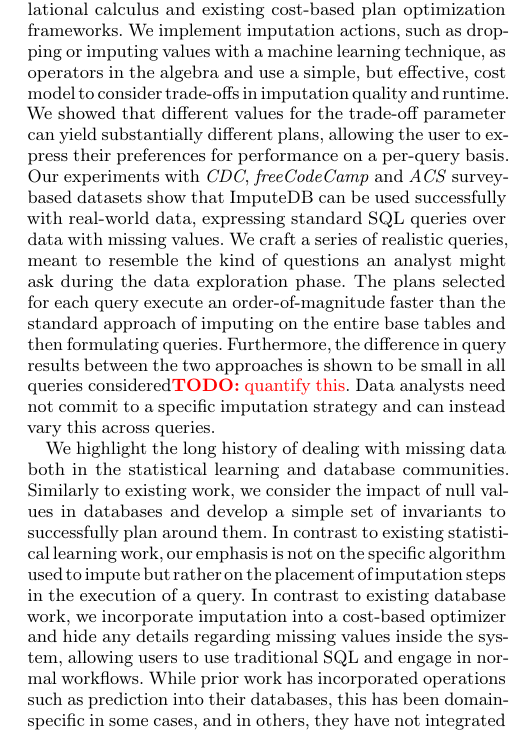
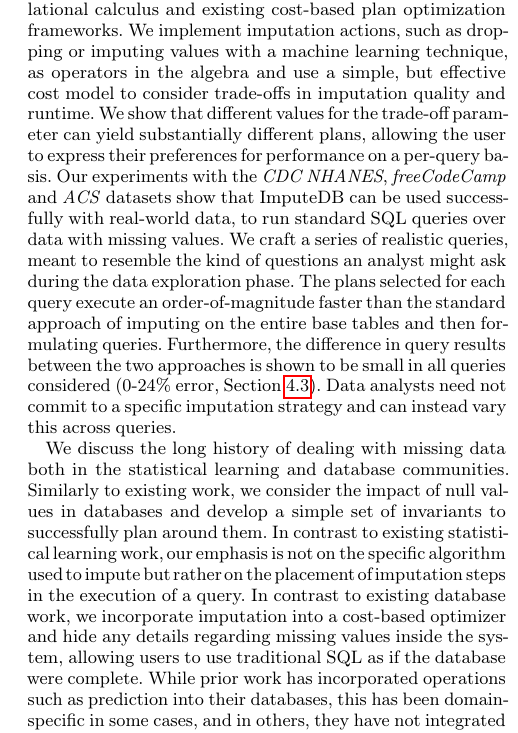
Before and after one commit to mitdbg/imputedb, a LaTeX document (paper/main.tex, which reads paper/conclusion.tex): part of one column of page 11 of 12, cut so that both start at the same text. Compiled offline with pdfLaTeX.

Commit message:
paper: cleanup and remove todo in conclusion

```diff
--- a/paper/conclusion.tex
+++ b/paper/conclusion.tex
@@ -1,24 +1,24 @@
 \section{Conclusion}
 Our evaluation of \ProjectName{} shows that missing values and their imputation can be successfully integrated into the relational calculus and
 existing cost-based plan optimization frameworks. We implement imputation actions, such as dropping or imputing values with a machine
-learning technique, as operators in the algebra and use a simple, but effective, cost model to consider trade-offs in
-imputation quality and runtime. We showed that different values for the trade-off parameter can yield substantially
+learning technique, as operators in the algebra and use a simple, but effective cost model to consider trade-offs in
+imputation quality and runtime. We show that different values for the trade-off parameter can yield substantially
 different plans, allowing the user to express their preferences for performance on a per-query basis.
-Our experiments with \textit{CDC}, \textit{freeCodeCamp} and \textit{ACS} survey-based datasets
-show that \ProjectName{} can be used successfully with real-world data, expressing standard SQL queries over data with missing values.
+Our experiments with the \textit{CDC NHANES}, \textit{freeCodeCamp} and \textit{ACS} datasets
+show that \ProjectName{} can be used successfully with real-world data, to run standard SQL queries over data with missing values.
 We craft a series of realistic queries, meant to resemble the kind of questions an analyst might ask during
 the data exploration phase. The plans selected for each query execute an order-of-magnitude faster than
  the standard approach of imputing on the entire base tables and
 then formulating queries. Furthermore, the difference in query results between the two approaches is
-shown to be small in all queries considered\todo{quantify this}. Data analysts need not commit to a specific imputation strategy and can instead
+shown to be small in all queries considered (0-\highsmapealphaoneexacs\% error, \Cref{sec:results}). Data analysts need not commit to a specific imputation strategy and can instead
 vary this across queries.
 
-We highlight the long history of dealing with missing data both in the statistical learning and database communities.
+We discuss the long history of dealing with missing data both in the statistical learning and database communities.
 Similarly to existing work, we consider the impact of null values in databases and develop a simple set of invariants to
 successfully plan around them. In contrast to existing statistical learning work, our emphasis is not on the specific algorithm
 used to impute but rather on the placement of imputation steps in the execution of a query. In contrast to existing database work,
 we incorporate imputation into a cost-based optimizer and hide any details
-regarding missing values inside the system, allowing users to use traditional SQL and engage in normal workflows.
+regarding missing values inside the system, allowing users to use traditional SQL as if the database were complete.
 While prior work has incorporated operations such as prediction into their databases, this has been domain-specific
 in some cases, and in others, they have not integrated these operations into the planner. The novelty
 of our contribution lies in the formalization of missing value imputation for query planning, which results in performance
```
Also changed, not shown: paper/main.tex (+1 -1 lines).
